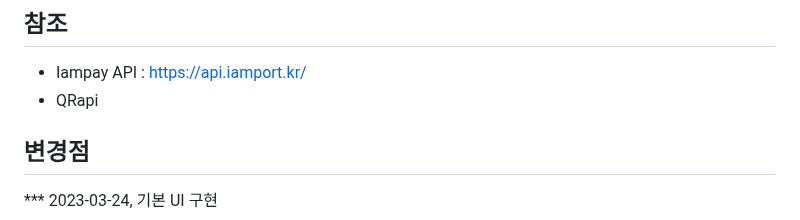
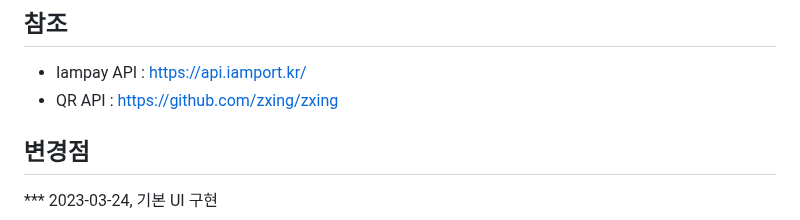
Before and after one commit to ybm1968/DreamAir, a Markdown page: README.md, the part around one of its changes. GitHub-like rendering.

```diff
--- a/README.md
+++ b/README.md
@@ -142,7 +142,7 @@
 
 ## 참조
 - Iampay API : https://api.iamport.kr/
-- QRapi
+- QR API : https://github.com/zxing/zxing
 
 ## 변경점
 \***
```
Also changed, not shown: other parts of README.md (+1 -1 lines).
